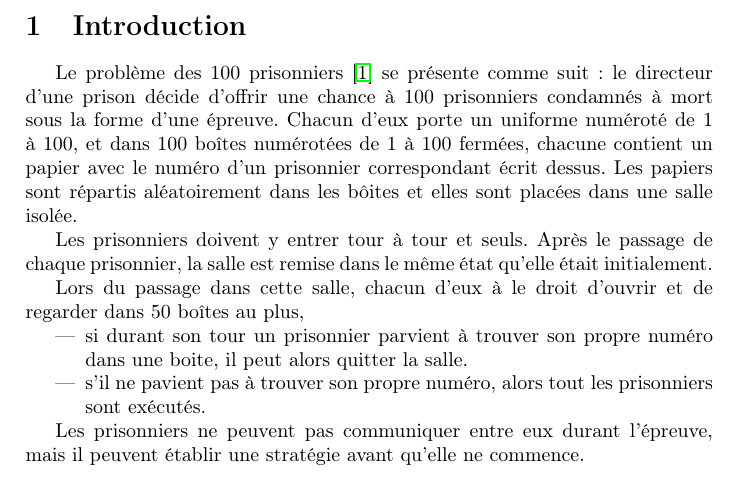
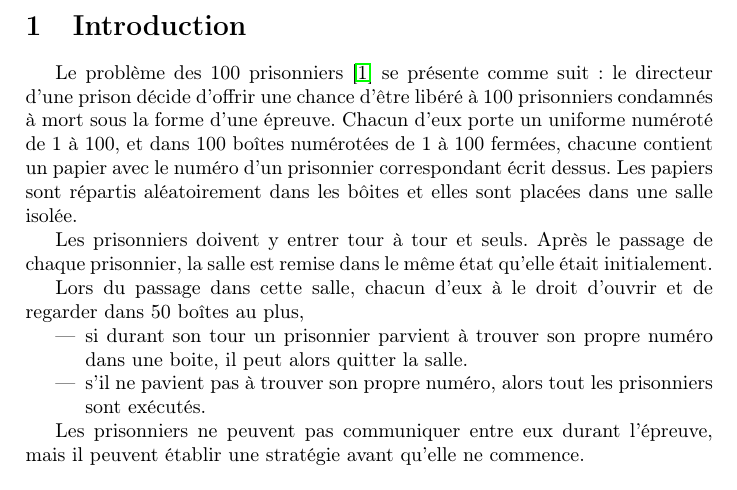
Before and after one commit to YanisLcn/100-prisoners, a LaTeX document (tex/Main.tex, which reads tex/Introduction.tex): part of page 2 of 3, cut so that both start at the same text. Compiled offline with pdfLaTeX.

Commit message:
Update tex/Introduction.tex
Co-authored-by: Yanis <104687427+YanisLcn@users.noreply.github.com>

```diff
--- a/tex/Introduction.tex
+++ b/tex/Introduction.tex
@@ -2,7 +2,7 @@
 
 Le problème des 100 prisonniers \cite{100PrisonersProblem2023} se présente
 comme suit:
-le directeur d'une prison décide d'offrir une chance à 100 prisonniers
+le directeur d'une prison décide d'offrir une chance d'être libéré à 100 prisonniers
 condamnés à mort sous la forme d'une épreuve.
 Chacun d'eux porte un uniforme numéroté de 1 à 100, et dans 100 boîtes
 numérotées de 1 à 100 fermées, chacune contient un papier avec le numéro d'un
```
